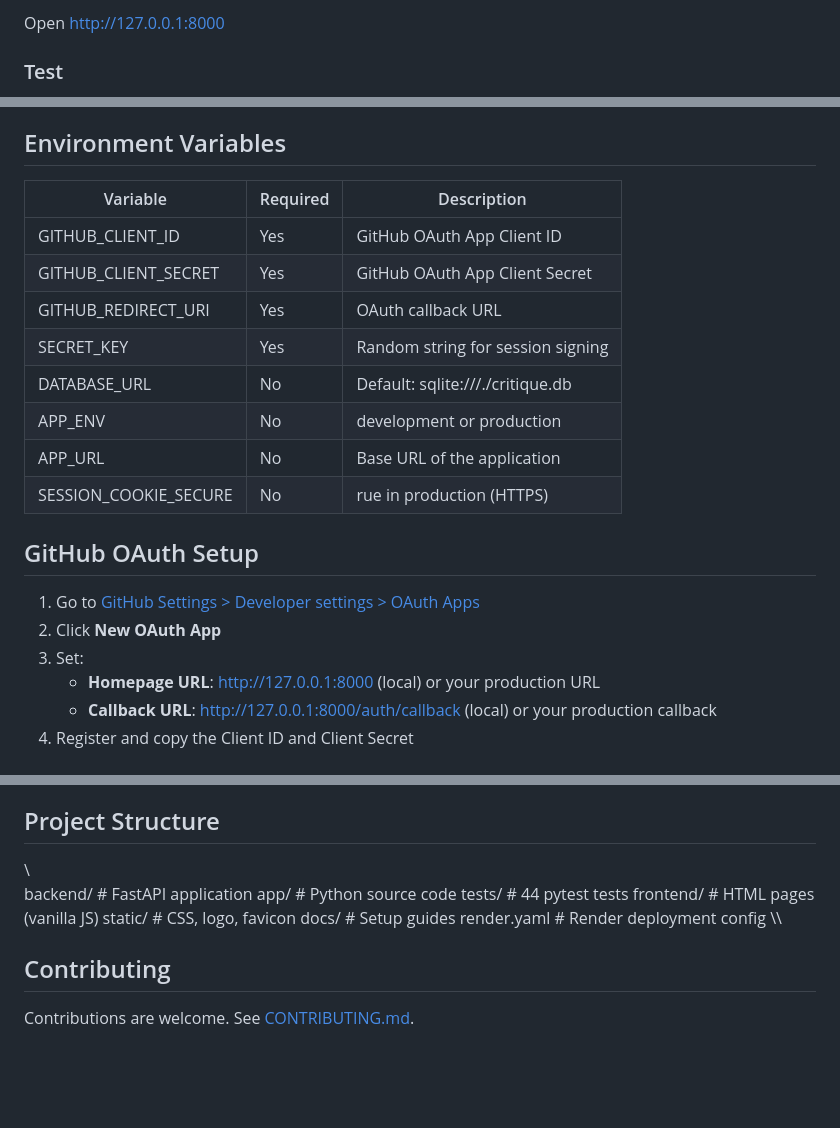
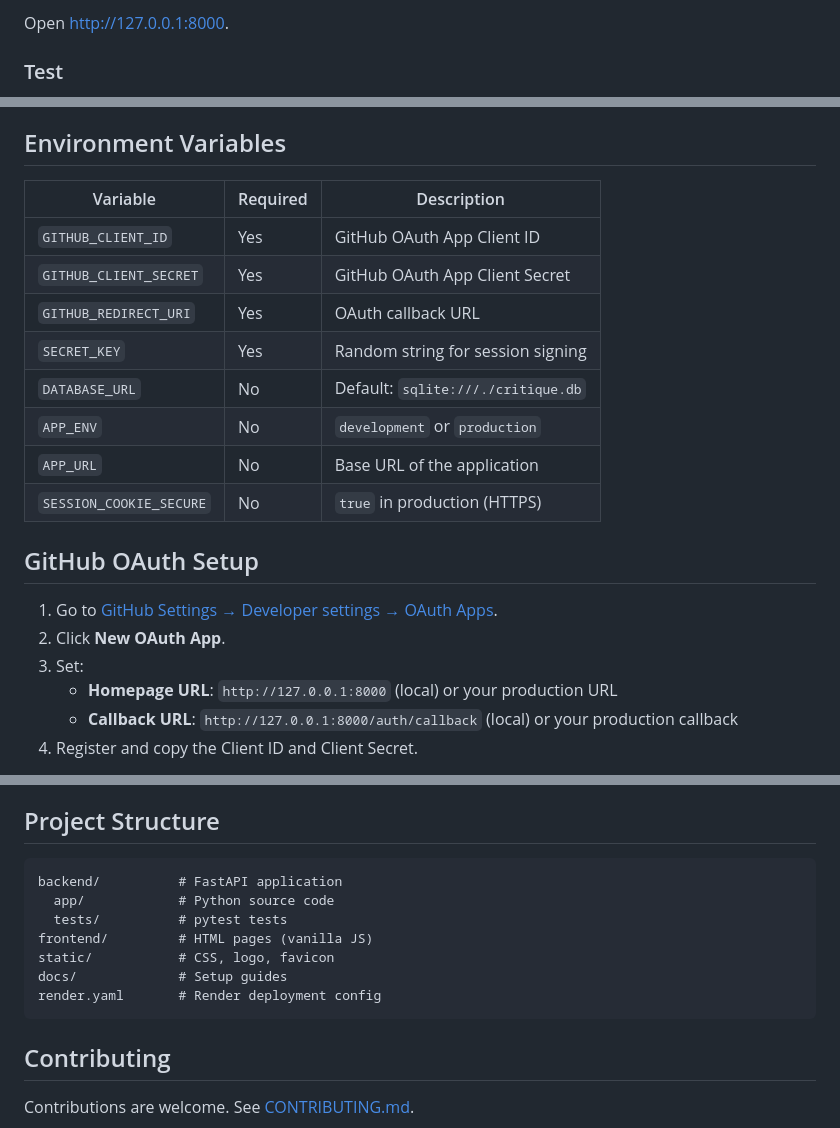
Before and after one commit to BistaDinesh03/critique, a Markdown page: README.md, 3 parts joined by grey strips. Rendered like a GitHub page; blank space fills up the shorter version.

````diff
--- a/README.md
+++ b/README.md
@@ -96,5 +117,5 @@ python -m uvicorn app.main:app --reload
 
-Open http://127.0.0.1:8000
+Open [http://127.0.0.1:8000](http://127.0.0.1:8000).
 
 ### Test
 
@@ -105,23 +126,23 @@ python -m pytest tests/ -v
 
 ## Environment Variables
 
-| Variable | Required | Description |
-|----------|----------|-------------|
-| GITHUB_CLIENT_ID | Yes | GitHub OAuth App Client ID |
-| GITHUB_CLIENT_SECRET | Yes | GitHub OAuth App Client Secret |
-| GITHUB_REDIRECT_URI | Yes | OAuth callback URL |
-| SECRET_KEY | Yes | Random string for session signing |
-| DATABASE_URL | No | Default: sqlite:///./critique.db |
-| APP_ENV | No | development or production |
-| APP_URL | No | Base URL of the application |
-| SESSION_COOKIE_SECURE | No | 	rue in production (HTTPS) |
+| Variable                | Required | Description                        |
+|-------------------------|----------|------------------------------------|
+| `GITHUB_CLIENT_ID`      | Yes      | GitHub OAuth App Client ID         |
+| `GITHUB_CLIENT_SECRET`  | Yes      | GitHub OAuth App Client Secret     |
+| `GITHUB_REDIRECT_URI`   | Yes      | OAuth callback URL                 |
+| `SECRET_KEY`            | Yes      | Random string for session signing  |
+| `DATABASE_URL`          | No       | Default: `sqlite:///./critique.db` |
+| `APP_ENV`               | No       | `development` or `production`      |
+| `APP_URL`               | No       | Base URL of the application        |
+| `SESSION_COOKIE_SECURE` | No       | `true` in production (HTTPS)       |
 
 ## GitHub OAuth Setup
 
-1. Go to [GitHub Settings > Developer settings > OAuth Apps](https://github.com/settings/developers)
-2. Click **New OAuth App**
+1. Go to [GitHub Settings → Developer settings → OAuth Apps](https://github.com/settings/developers).
+2. Click **New OAuth App**.
 3. Set:
-   - **Homepage URL**: http://127.0.0.1:8000 (local) or your production URL
-   - **Callback URL**: http://127.0.0.1:8000/auth/callback (local) or your production callback
-4. Register and copy the Client ID and Client Secret
+   - **Homepage URL**: `http://127.0.0.1:8000` (local) or your production URL
+   - **Callback URL**: `http://127.0.0.1:8000/auth/callback` (local) or your production callback
+4. Register and copy the Client ID and Client Secret.
 
@@ -135,15 +150,15 @@ python -c "import secrets; print(secrets.token_hex(32))"
 
 ## Project Structure
 
-\\\
+```
 backend/          # FastAPI application
   app/            # Python source code
-  tests/          # 44 pytest tests
+  tests/          # pytest tests
 frontend/         # HTML pages (vanilla JS)
 static/           # CSS, logo, favicon
 docs/             # Setup guides
 render.yaml       # Render deployment config
-\\\
+```
 
 ## Contributing
 
````
Also changed, not shown: other parts of README.md (+60 -45 lines).
